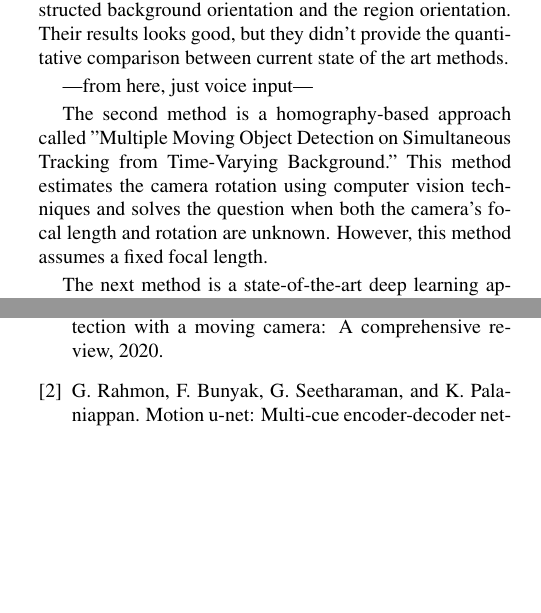
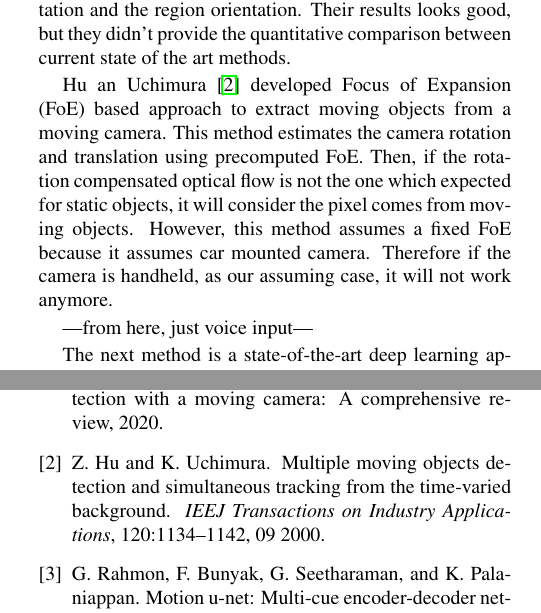
Before and after one commit to MasahiroOgawa/movingObjectDetectionFromAMovingCamera, a LaTeX thesis (tex/20230714_minithesis_movingobjectdetection.tex): two parts of the columns of pages 1 and 2 of 2, joined at a grey line, cut so that both start at the same text, the shorter picture padded with empty space. Compiled offline with pdfLaTeX.

Commit message:
add Hu Uchimura related work.

```diff
--- a/tex/20230714_minithesis_movingobjectdetection.tex
+++ b/tex/20230714_minithesis_movingobjectdetection.tex
@@ -50,14 +50,19 @@ On the other hand, the best method on paperswithcode web site of the category; "
 However this method requires human inputs of target initial positions, which means this method is not moving object detection in our definition but is just a tracking algorithm.
 
 In addition to search reviews, we also searched state of the art approach by ourself.
+
 W.Zhang et al \cite{Zhang_Sun_Yu_2020} developed a optical flow orientation based approach.
 They used the orientation of the optical flow between adjacent frames and calculates the background orientation field.
 The motion saliency is obtained by the difference between the reconstructed background orientation and the region orientation.
 Their results looks good, but they didn't provide the quantitative comparison between current state of the art methods.
 
+Hu an Uchimura \cite{hu2000} developed Focus of Expansion (FoE) based approach to extract moving objects from a moving camera.
+This method estimates the camera rotation and translation using precomputed FoE.
+Then, if the rotation compensated optical flow is not the one which expected for static objects, it will consider the pixel comes from moving objects.
+However, this method assumes a fixed FoE because it assumes car mounted camera.
+Therefore if the camera is handheld, as our assuming case, it will not work anymore.
+
 ---from here, just voice input---
-
-The second method is a homography-based approach called "Multiple Moving Object Detection on Simultaneous Tracking from Time-Varying Background." This method estimates the camera rotation using computer vision techniques and solves the question when both the camera's focal length and rotation are unknown. However, this method assumes a fixed focal length.
 
 The next method is a state-of-the-art deep learning approach called "On Super Bus Moving Object Detection: Context of Information Separation." They use an adversarial network with flow area. The generator tries to create a mask that is hard to estimate inside the wall, while the in-painter tries to estimate the floor inside the mask and compute the information reduction rate. The generator creates the foreground mask, which contains different information from outside the mask. This method performed well on their dataset, but had some issues when tested on a different dataset, such as false positives in low-textured areas and overly large moving object regions.
 
```
Also changed, not shown: tex/4dreconstruction.bib (+11 -0 lines), tex/20230714_minithesis_movingobjectdetection.pdf.
